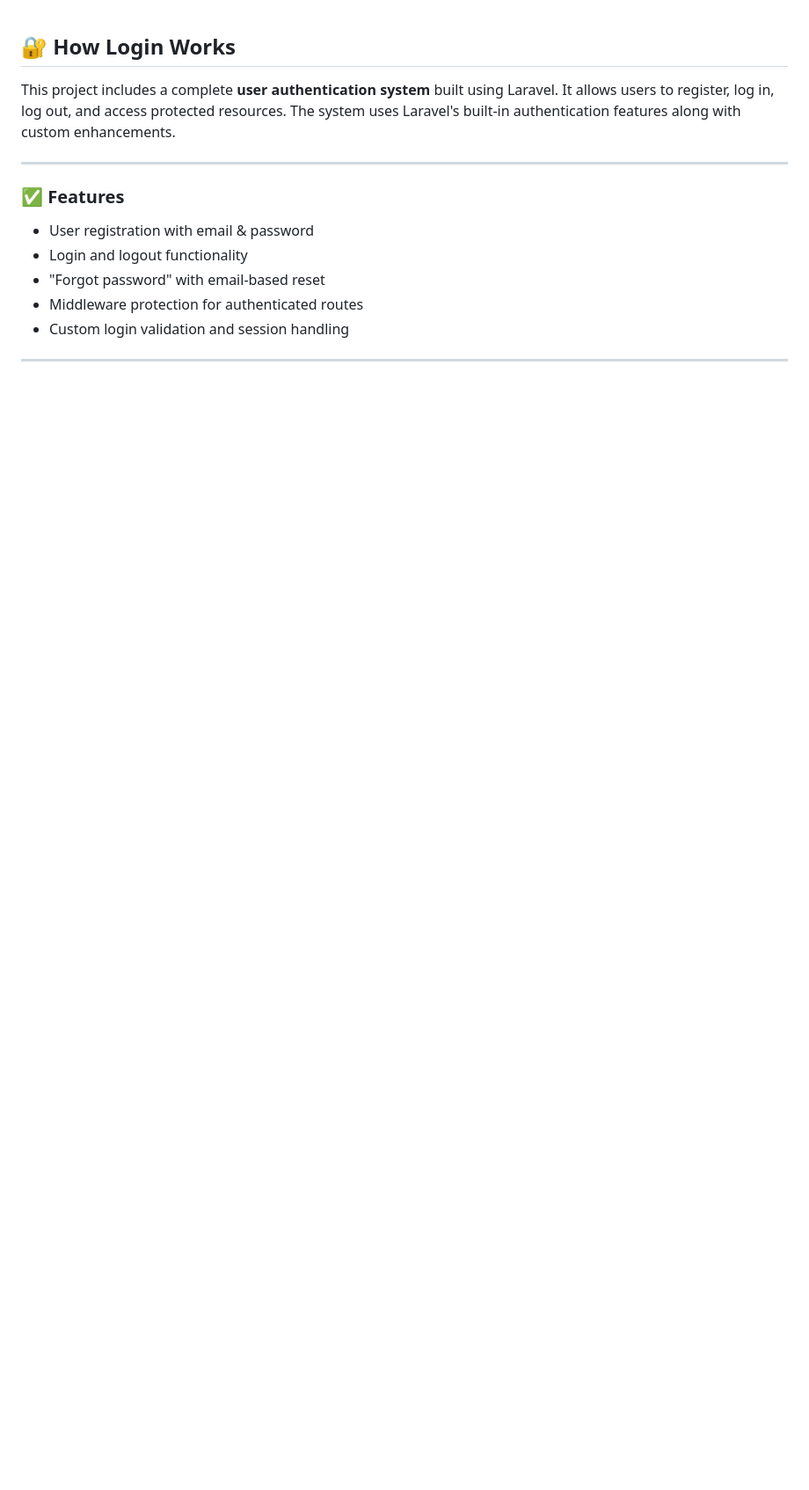
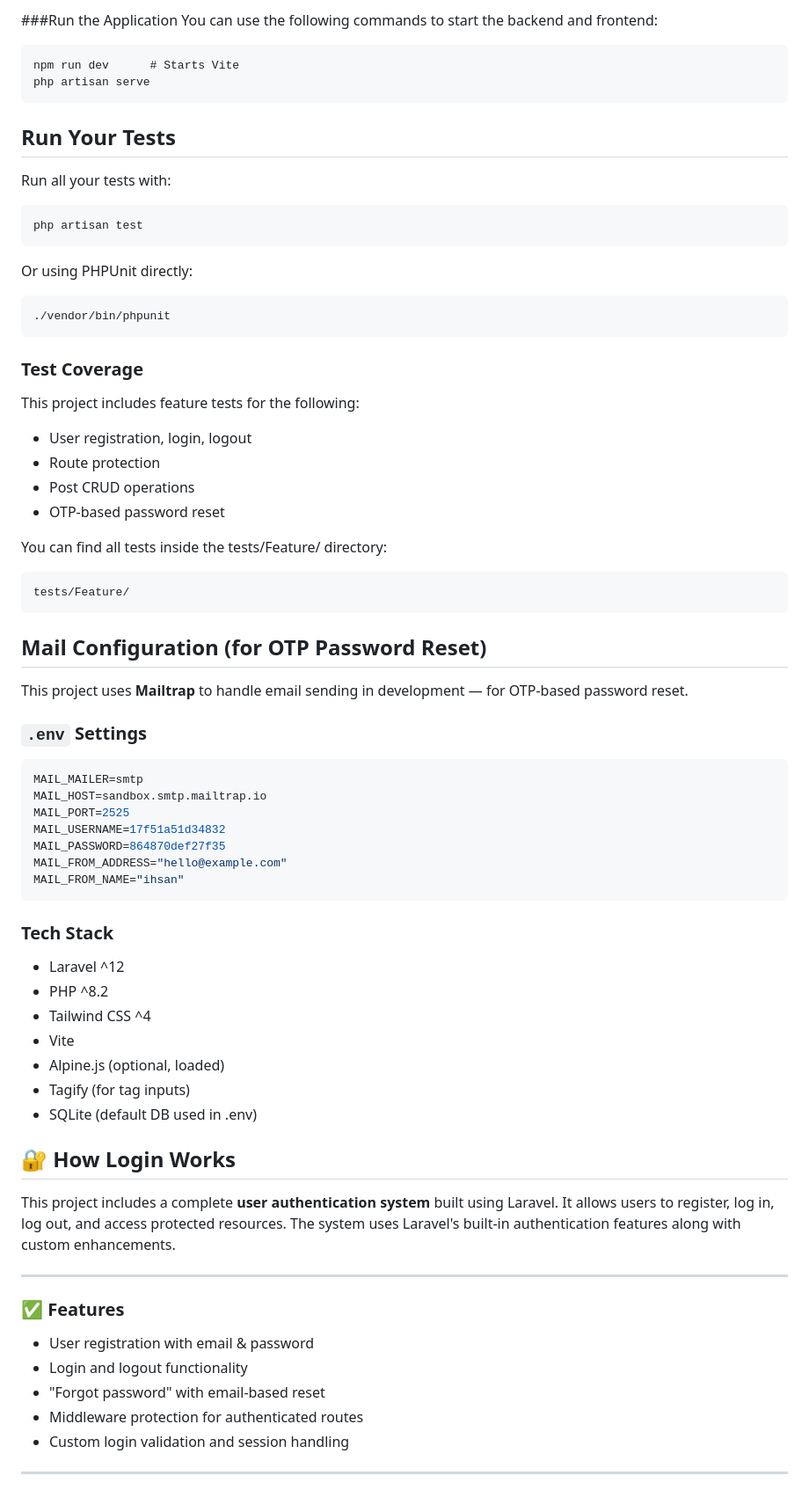
Before and after one commit to logiwolf/testjavaabu, a Markdown page: README.md, the part around the change printed below. Shown: that part at 88% size. Drawn GitHub-style; blank space fills up the shorter version.

Commit message:
Update 1 README.md

````diff
--- a/README.md
+++ b/README.md
@@ -1,3 +79,86 @@
+###Run the Application
+You can use the following commands to start the backend and frontend:
+```
+npm run dev      # Starts Vite
+php artisan serve
+```
+## Run Your Tests
+Run all your tests with:
+
+```
+php artisan test
+```
+
+Or using PHPUnit directly:
+
+```
+./vendor/bin/phpunit
+```
+
+### Test Coverage
+This project includes feature tests for the following:
+
+ - User registration, login, logout
+ - Route protection
+ - Post CRUD operations
+ - OTP-based password reset
+
+You can find all tests inside the tests/Feature/ directory:
+
+```
+tests/Feature/
+```
+
+##  Mail Configuration (for OTP Password Reset)
+
+This project uses **Mailtrap** to handle email sending in development — for OTP-based password reset.
+
+###  `.env` Settings
+
+```env
+MAIL_MAILER=smtp
+MAIL_HOST=sandbox.smtp.mailtrap.io
+MAIL_PORT=2525
+MAIL_USERNAME=17f51a51d34832
+MAIL_PASSWORD=864870def27f35
+MAIL_FROM_ADDRESS="hello@example.com"
+MAIL_FROM_NAME="ihsan"
+```
+
+### Tech Stack
+
+ - Laravel ^12
+ - PHP ^8.2
+ - Tailwind CSS ^4
+ - Vite
+ - Alpine.js (optional, loaded)
+ - Tagify (for tag inputs)
+ - SQLite (default DB used in .env)
+
+
+
+
+
+
+
+
+
+
+
+
+
+
+
+
+
+
+
+
+
+
+
+
+
 ## 🔐 How Login Works
 
 This project includes a complete **user authentication system** built using Laravel. It allows users to register, log in, log out, and access protected resources. The system uses Laravel's built-in authentication features along with custom enhancements.
````
Also changed, not shown: other parts of README.md (+78 -0 lines).
